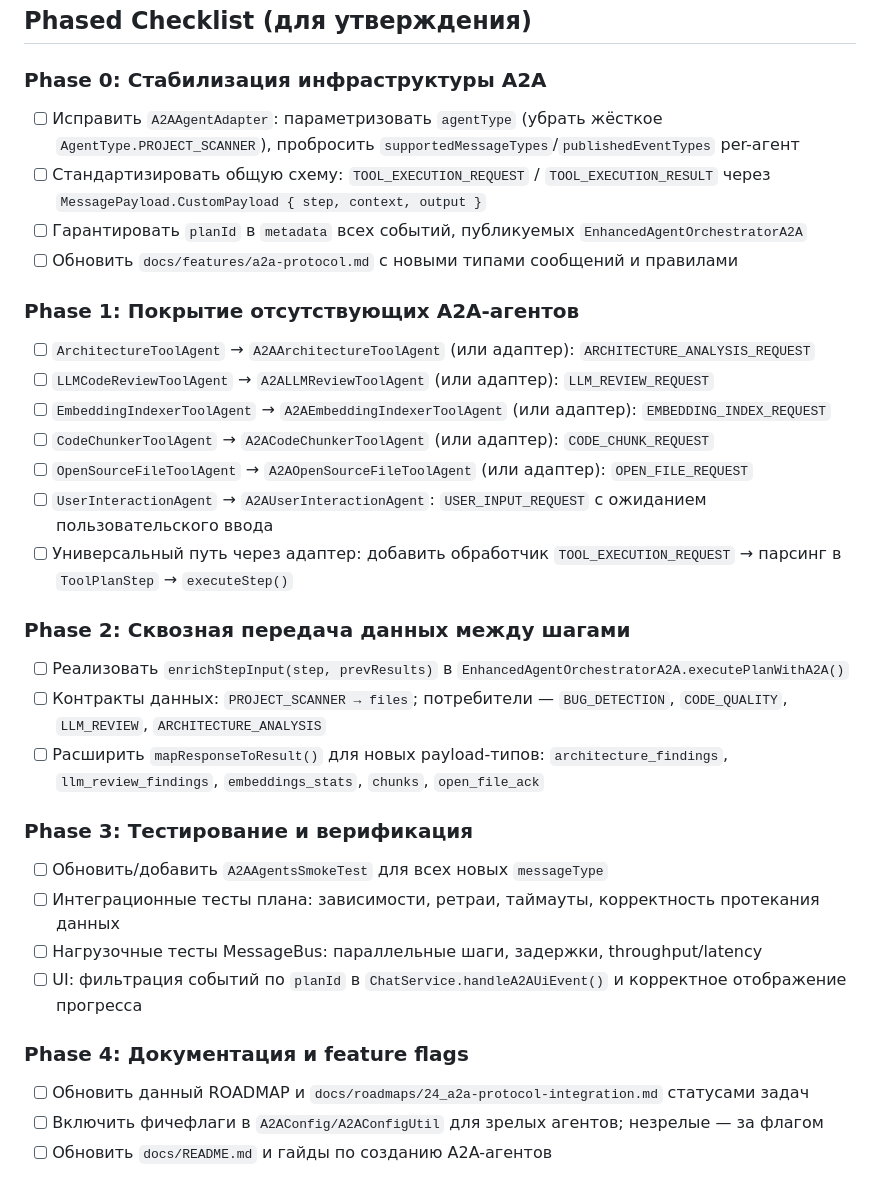
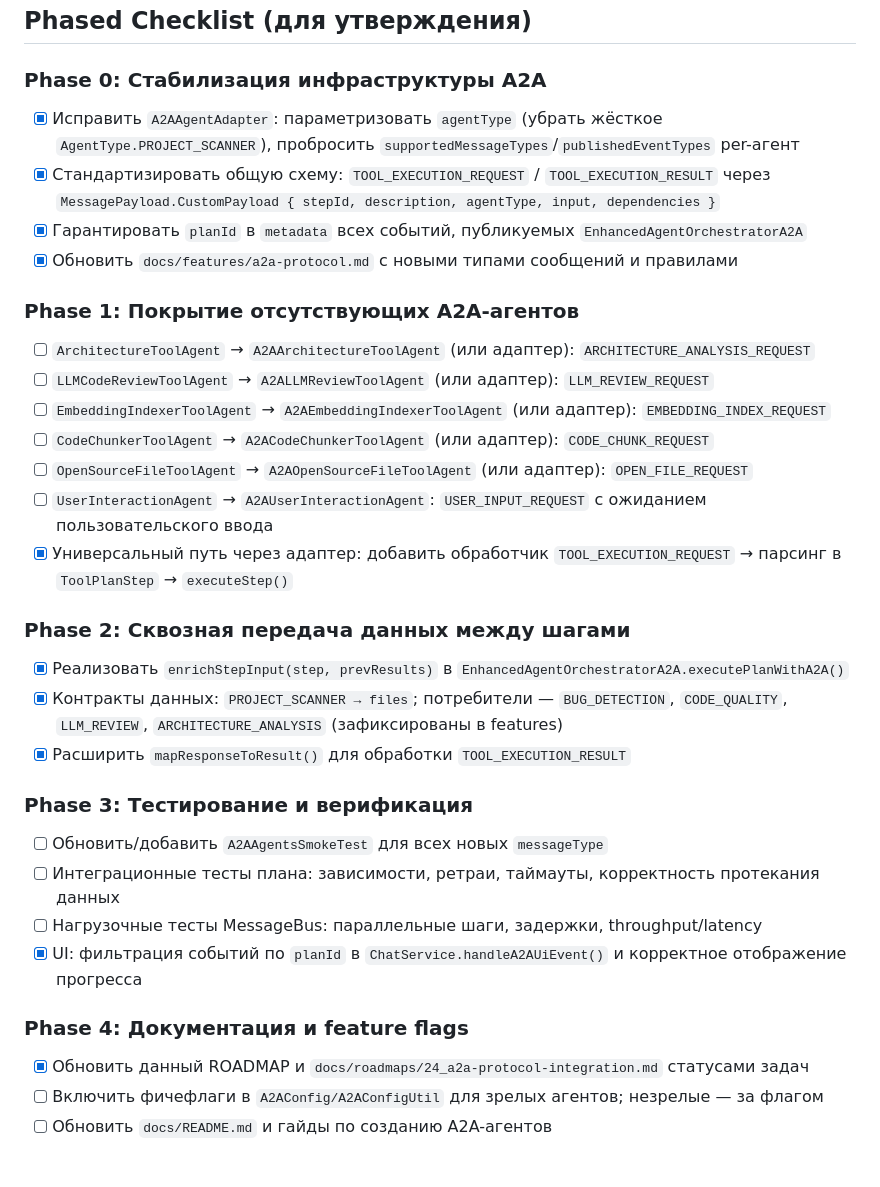
Before and after one commit to Aristman/ride, a Markdown page: docs/roadmaps/25_a2a-agent-rollout-roadmap.md, the part around the change. Drawn GitHub-style.

```diff
--- a/docs/roadmaps/25_a2a-agent-rollout-roadmap.md
+++ b/docs/roadmaps/25_a2a-agent-rollout-roadmap.md
@@ -13,10 +13,10 @@
 ## Phased Checklist (для утверждения)
 
 ### Phase 0: Стабилизация инфраструктуры A2A
-- [ ] Исправить `A2AAgentAdapter`: параметризовать `agentType` (убрать жёсткое `AgentType.PROJECT_SCANNER`), пробросить `supportedMessageTypes`/`publishedEventTypes` per-агент
-- [ ] Стандартизировать общую схему: `TOOL_EXECUTION_REQUEST` / `TOOL_EXECUTION_RESULT` через `MessagePayload.CustomPayload { step, context, output }`
-- [ ] Гарантировать `planId` в `metadata` всех событий, публикуемых `EnhancedAgentOrchestratorA2A`
-- [ ] Обновить `docs/features/a2a-protocol.md` c новыми типами сообщений и правилами
+- [x] Исправить `A2AAgentAdapter`: параметризовать `agentType` (убрать жёсткое `AgentType.PROJECT_SCANNER`), пробросить `supportedMessageTypes`/`publishedEventTypes` per-агент
+- [x] Стандартизировать общую схему: `TOOL_EXECUTION_REQUEST` / `TOOL_EXECUTION_RESULT` через `MessagePayload.CustomPayload { stepId, description, agentType, input, dependencies }`
+- [x] Гарантировать `planId` в `metadata` всех событий, публикуемых `EnhancedAgentOrchestratorA2A`
+- [x] Обновить `docs/features/a2a-protocol.md` c новыми типами сообщений и правилами
 
 ### Phase 1: Покрытие отсутствующих A2A-агентов
 - [ ] `ArchitectureToolAgent` → `A2AArchitectureToolAgent` (или адаптер): `ARCHITECTURE_ANALYSIS_REQUEST`
@@ -25,21 +25,21 @@
 - [ ] `CodeChunkerToolAgent` → `A2ACodeChunkerToolAgent` (или адаптер): `CODE_CHUNK_REQUEST`
 - [ ] `OpenSourceFileToolAgent` → `A2AOpenSourceFileToolAgent` (или адаптер): `OPEN_FILE_REQUEST`
 - [ ] `UserInteractionAgent` → `A2AUserInteractionAgent`: `USER_INPUT_REQUEST` с ожиданием пользовательского ввода
-- [ ] Универсальный путь через адаптер: добавить обработчик `TOOL_EXECUTION_REQUEST` → парсинг в `ToolPlanStep` → `executeStep()`
+- [x] Универсальный путь через адаптер: добавить обработчик `TOOL_EXECUTION_REQUEST` → парсинг в `ToolPlanStep` → `executeStep()`
 
 ### Phase 2: Сквозная передача данных между шагами
-- [ ] Реализовать `enrichStepInput(step, prevResults)` в `EnhancedAgentOrchestratorA2A.executePlanWithA2A()`
-- [ ] Контракты данных: `PROJECT_SCANNER → files`; потребители — `BUG_DETECTION`, `CODE_QUALITY`, `LLM_REVIEW`, `ARCHITECTURE_ANALYSIS`
-- [ ] Расширить `mapResponseToResult()` для новых payload-типов: `architecture_findings`, `llm_review_findings`, `embeddings_stats`, `chunks`, `open_file_ack`
+- [x] Реализовать `enrichStepInput(step, prevResults)` в `EnhancedAgentOrchestratorA2A.executePlanWithA2A()`
+- [x] Контракты данных: `PROJECT_SCANNER → files`; потребители — `BUG_DETECTION`, `CODE_QUALITY`, `LLM_REVIEW`, `ARCHITECTURE_ANALYSIS` (зафиксированы в features)
+- [x] Расширить `mapResponseToResult()` для обработки `TOOL_EXECUTION_RESULT`
 
 ### Phase 3: Тестирование и верификация
 - [ ] Обновить/добавить `A2AAgentsSmokeTest` для всех новых `messageType`
 - [ ] Интеграционные тесты плана: зависимости, ретраи, таймауты, корректность протекания данных
 - [ ] Нагрузочные тесты MessageBus: параллельные шаги, задержки, throughput/latency
-- [ ] UI: фильтрация событий по `planId` в `ChatService.handleA2AUiEvent()` и корректное отображение прогресса
+- [x] UI: фильтрация событий по `planId` в `ChatService.handleA2AUiEvent()` и корректное отображение прогресса
 
 ### Phase 4: Документация и feature flags
-- [ ] Обновить данный ROADMAP и `docs/roadmaps/24_a2a-protocol-integration.md` статусами задач
+- [x] Обновить данный ROADMAP и `docs/roadmaps/24_a2a-protocol-integration.md` статусами задач
 - [ ] Включить фичефлаги в `A2AConfig/A2AConfigUtil` для зрелых агентов; незрелые — за флагом
 - [ ] Обновить `docs/README.md` и гайды по созданию A2A-агентов
 
```
Also changed, not shown: docs/features/a2a-protocol.md (+50 -1 lines).
